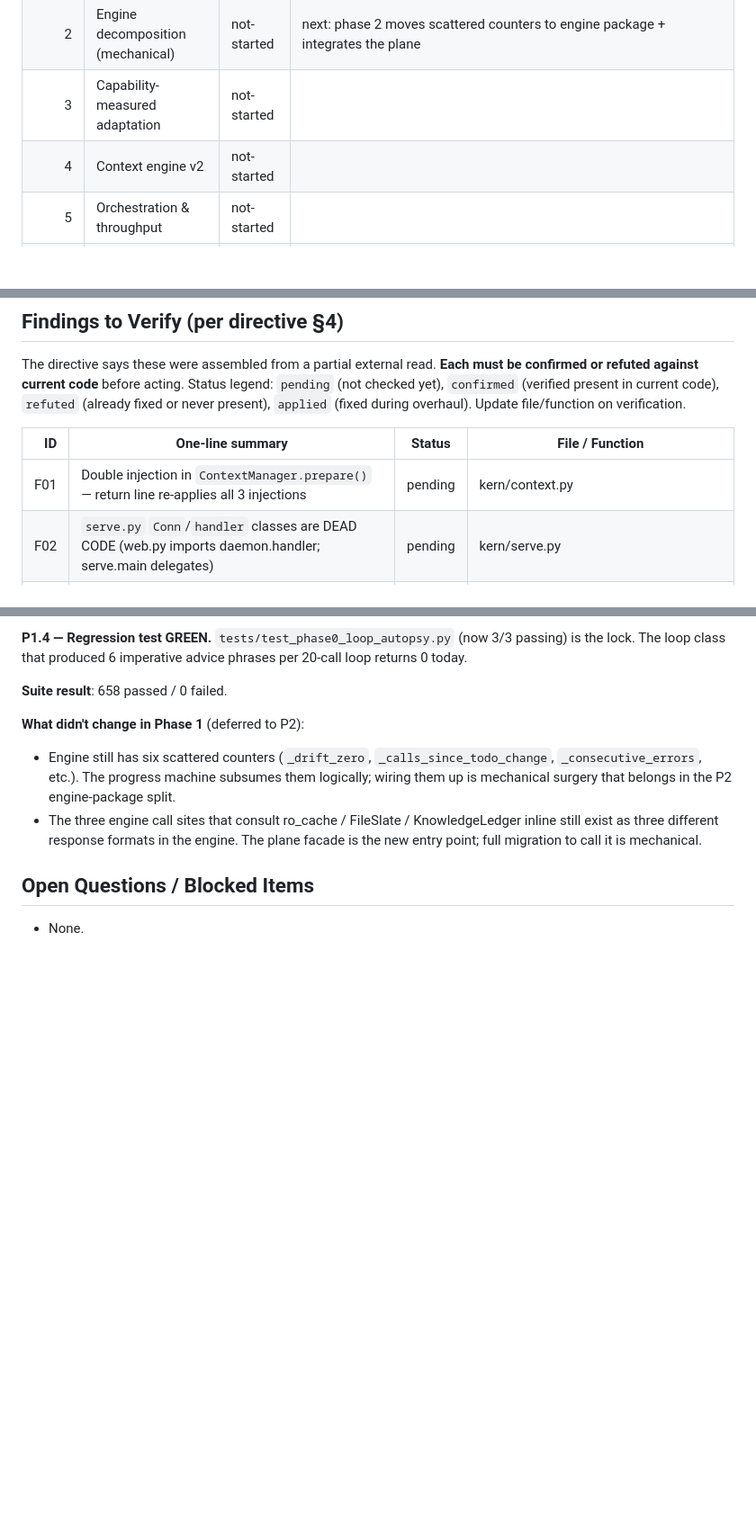
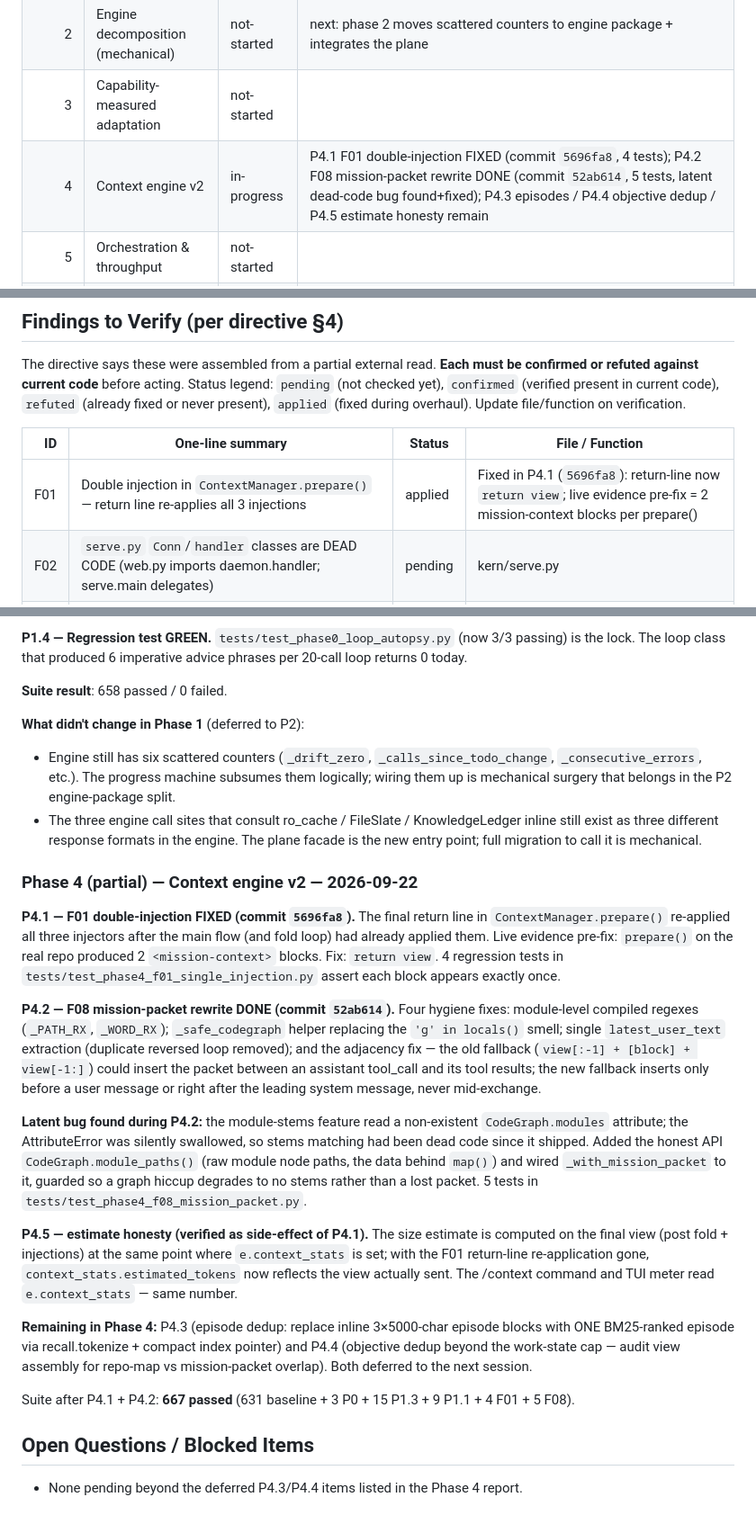
Before and after one commit to IdysisI/kern, a Markdown page: OVERHAUL_PLAN.md, 3 parts joined by grey strips. Shown at 90% size. Drawn GitHub-style; blank space fills up the shorter version.

Commit message:
overhaul: phase 4 — record P4.1/P4.2/P4.5 report in plan
OVERHAUL_PLAN.md updated:
- Status: Phase 4 in-progress (P4.1 F01 fixed, P4.2 F08 done, P4.5
  verified as F01 side-effect; P4.3 episodes + P4.4 objective dedup
  deferred).
- Findings: F01 and F08 marked applied with commit hashes.
- Phase 4 (partial) report appended under Phase Reports.

Suite: 667 passed.

```diff
--- a/OVERHAUL_PLAN.md
+++ b/OVERHAUL_PLAN.md
@@ -16,7 +16,7 @@ step (per directive §1.5).
 | 1     | Kill the loop (highest impact)                     | done        | P1.1 facade `kern/plane.py` + 9 tests (commit `251c801`); P1.2 quiet results stripping F03 advice from 7 injection sites (commit `2913ca3`); P1.3 state machine `kern/progress.py` + 15 tests (commit `9feb9ed`); P1.4 regression test GREEN; suite 658 passed |
 | 2     | Engine decomposition (mechanical)                  | not-started | next: phase 2 moves scattered counters to engine package + integrates the plane |
 | 3     | Capability-measured adaptation                     | not-started |       |
-| 4     | Context engine v2                                   | not-started |       |
+| 4     | Context engine v2                                   | in-progress | P4.1 F01 double-injection FIXED (commit `5696fa8`, 4 tests); P4.2 F08 mission-packet rewrite DONE (commit `52ab614`, 5 tests, latent dead-code bug found+fixed); P4.3 episodes / P4.4 objective dedup / P4.5 estimate honesty remain |
 | 5     | Orchestration & throughput                         | not-started |       |
 | 6     | Consolidation, observability & release             | not-started |       |
 
@@ -33,7 +33,7 @@ overhaul). Update file/function on verification.
 
 | ID    | One-line summary                                                                                  | Status   | File / Function |
 |------:|---------------------------------------------------------------------------------------------------|----------|-----------------|
-| F01   | Double injection in `ContextManager.prepare()` — return line re-applies all 3 injections              | pending  | kern/context.py  |
+| F01   | Double injection in `ContextManager.prepare()` — return line re-applies all 3 injections              | applied   | Fixed in P4.1 (`5696fa8`): return-line now `return view`; live evidence pre-fix = 2 mission-context blocks per prepare() |
 | F02   | `serve.py` `Conn`/`handler` classes are DEAD CODE (web.py imports daemon.handler; serve.main delegates) | pending  | kern/serve.py    |
 | F03   | Constraint soup — advisory text injected into tool_results drives small-model meta-loops           | applied   | Fixed in P1.2 (`2913ca3`). Every `[constraint:…]` injection site stripped of imperative language; sensors still fire (constraint_fired journal events + hygiene counters) but model-visible text is facts + pointer framing only |
 | F04   | Six scattered loop sensors with tangled resets                                                    | applied   | P1.3 (`9feb9ed`) adds `kern/progress.py` — the ONE decision point per turn. Migration of all six counters into it is the P2 mechanical work |
@@ -165,6 +165,50 @@ advice phrases per 20-call loop returns 0 today.
   in the engine. The plane facade is the new entry point; full migration
   to call it is mechanical.
 
+### Phase 4 (partial) — Context engine v2 — 2026-09-22
+
+**P4.1 — F01 double-injection FIXED (commit `5696fa8`).** The final
+return line in `ContextManager.prepare()` re-applied all three injectors
+after the main flow (and fold loop) had already applied them. Live
+evidence pre-fix: `prepare()` on the real repo produced 2
+`<mission-context>` blocks. Fix: `return view`. 4 regression tests in
+`tests/test_phase4_f01_single_injection.py` assert each block appears
+exactly once.
+
+**P4.2 — F08 mission-packet rewrite DONE (commit `52ab614`).** Four
+hygiene fixes: module-level compiled regexes (`_PATH_RX`, `_WORD_RX`);
+`_safe_codegraph` helper replacing the `'g' in locals()` smell; single
+`latest_user_text` extraction (duplicate reversed loop removed); and the
+adjacency fix — the old fallback (`view[:-1] + [block] + view[-1:]`)
+could insert the packet between an assistant tool_call and its tool
+results; the new fallback inserts only before a user message or right
+after the leading system message, never mid-exchange.
+
+**Latent bug found during P4.2:** the module-stems feature read a
+non-existent `CodeGraph.modules` attribute; the AttributeError was
+silently swallowed, so stems matching had been dead code since it
+shipped. Added the honest API `CodeGraph.module_paths()` (raw module node
+paths, the data behind `map()`) and wired `_with_mission_packet` to it,
+guarded so a graph hiccup degrades to no stems rather than a lost
+packet. 5 tests in `tests/test_phase4_f08_mission_packet.py`.
+
+**P4.5 — estimate honesty (verified as side-effect of P4.1).** The size
+estimate is computed on the final view (post fold + injections) at the
+same point where `e.context_stats` is set; with the F01 return-line
+re-application gone, `context_stats.estimated_tokens` now reflects the
+view actually sent. The /context command and TUI meter read
+`e.context_stats` — same number.
+
+**Remaining in Phase 4:** P4.3 (episode dedup: replace inline
+3×5000-char episode blocks with ONE BM25-ranked episode via
+recall.tokenize + compact index pointer) and P4.4 (objective dedup
+beyond the work-state cap — audit view assembly for repo-map vs
+mission-packet overlap). Both deferred to the next session.
+
+Suite after P4.1 + P4.2: **667 passed** (631 baseline + 3 P0 + 15 P1.3 +
+9 P1.1 + 4 F01 + 5 F08).
+
+
 ## Open Questions / Blocked Items
 
-- None.
+- None pending beyond the deferred P4.3/P4.4 items listed in the Phase 4 report.
```
Also changed, not shown: other parts of OVERHAUL_PLAN.md (+1 -1 lines).
